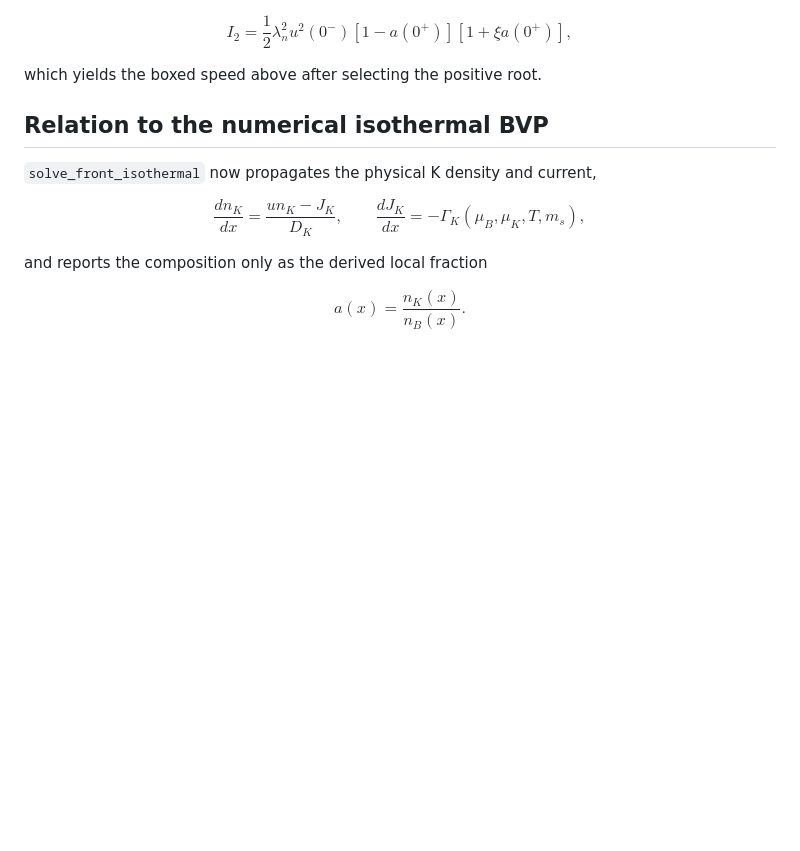
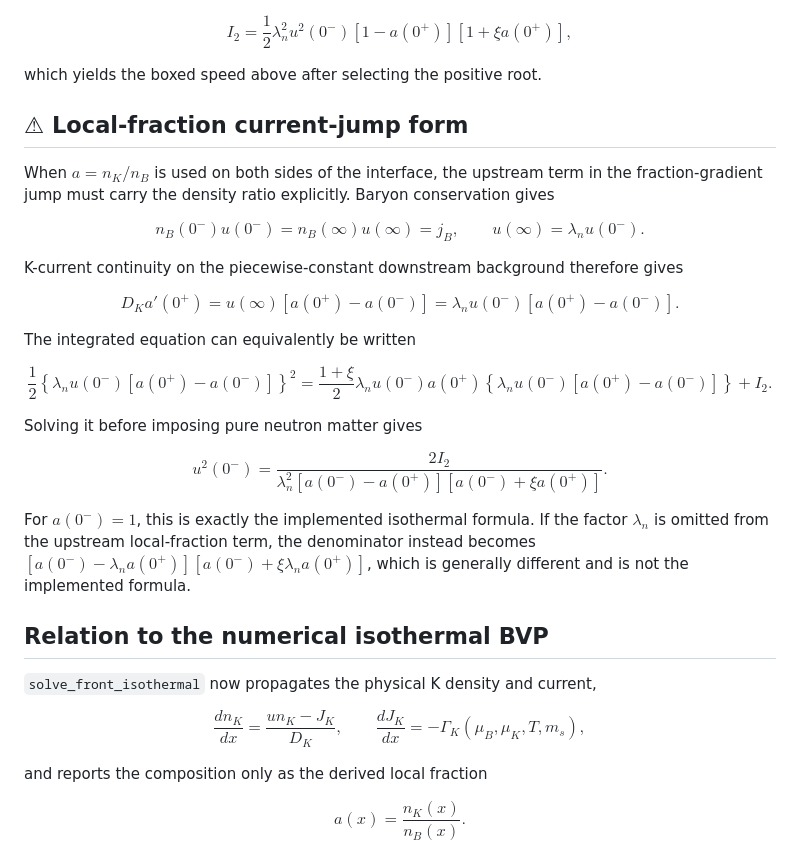
Before and after one commit to JiazhenShao/RMFsolver, a Markdown page: wiki/physics/isothermal-analytic-front-speed.md, the part around one of its changes. Rendered like a GitHub page; blank space fills up the shorter version.

```diff
--- a/wiki/physics/isothermal-analytic-front-speed.md
+++ b/wiki/physics/isothermal-analytic-front-speed.md
@@ -92,6 +92,43 @@ I_2=\frac12\lambda_n^2u^2(0^-)[1-a(0^+)][1+\xi a(0^+)],
 $$
 
 which yields the boxed speed above after selecting the positive root.
+
+## ⚠ Local-fraction current-jump form
+
+When $a=n_K/n_B$ is used on both sides of the interface, the upstream term in the fraction-gradient jump must carry the density ratio explicitly.
+Baryon conservation gives
+
+$$
+n_B(0^-)u(0^-)=n_B(\infty)u(\infty)=j_B,
+\qquad
+u(\infty)=\lambda_nu(0^-).
+$$
+
+K-current continuity on the piecewise-constant downstream background therefore gives
+
+$$
+D_Ka'(0^+)
+=u(\infty)[a(0^+)-a(0^-)]
+=\lambda_nu(0^-)[a(0^+)-a(0^-)].
+$$
+
+The integrated equation can equivalently be written
+
+$$
+\frac12\left\{\lambda_nu(0^-)[a(0^+)-a(0^-)]\right\}^2
+=\frac{1+\xi}{2}\lambda_nu(0^-)a(0^+)
+\left\{\lambda_nu(0^-)[a(0^+)-a(0^-)]\right\}+I_2.
+$$
+
+Solving it before imposing pure neutron matter gives
+
+$$
+u^2(0^-)=\frac{2I_2}
+{\lambda_n^2[a(0^-)-a(0^+)][a(0^-)+\xi a(0^+)]}.
+$$
+
+For $a(0^-)=1$, this is exactly the implemented isothermal formula.
+If the factor $\lambda_n$ is omitted from the upstream local-fraction term, the denominator instead becomes $[a(0^-)-\lambda_na(0^+)][a(0^-)+\xi\lambda_na(0^+)]$, which is generally different and is not the implemented formula.
 
 ## Relation to the numerical isothermal BVP
 
```
Also changed, not shown: other parts of wiki/physics/isothermal-analytic-front-speed.md (+45 -1 lines), wiki/index.md (+1 -1 lines), wiki/log.md (+14 -0 lines).
